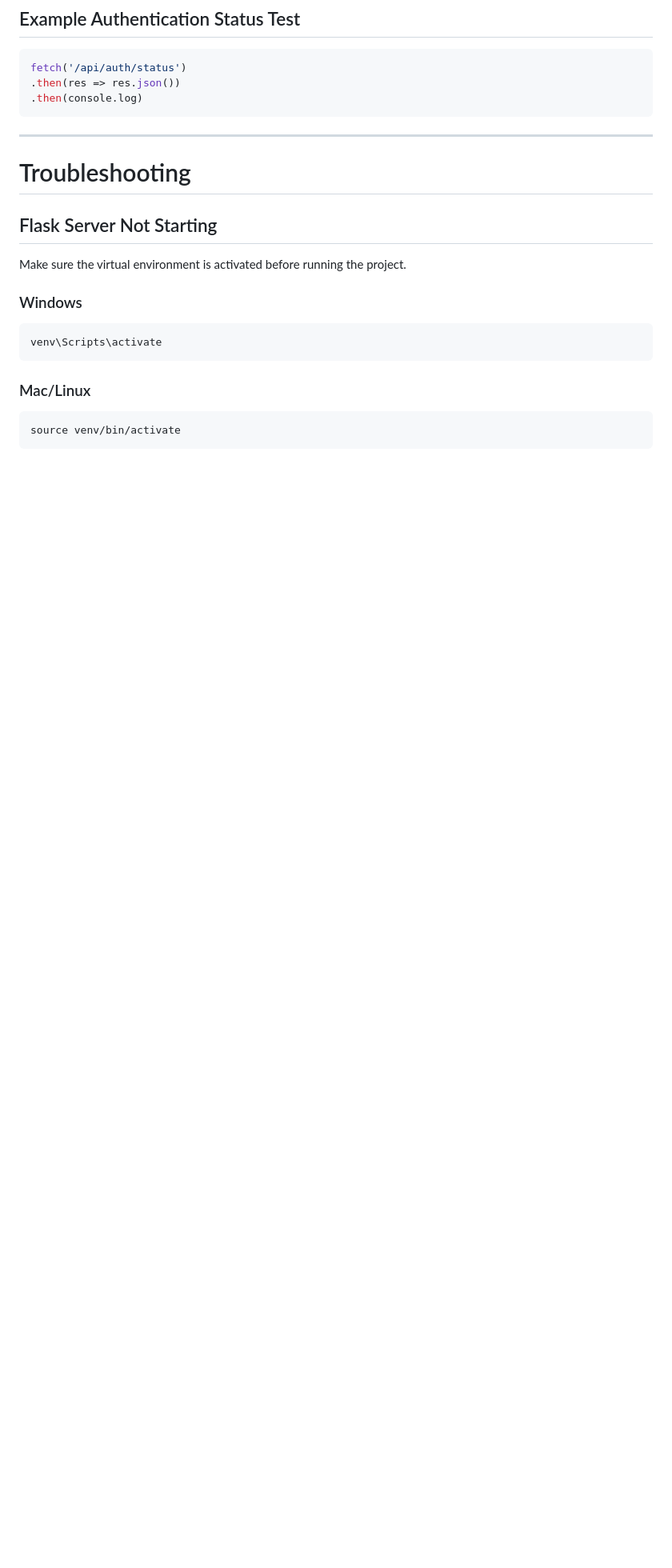
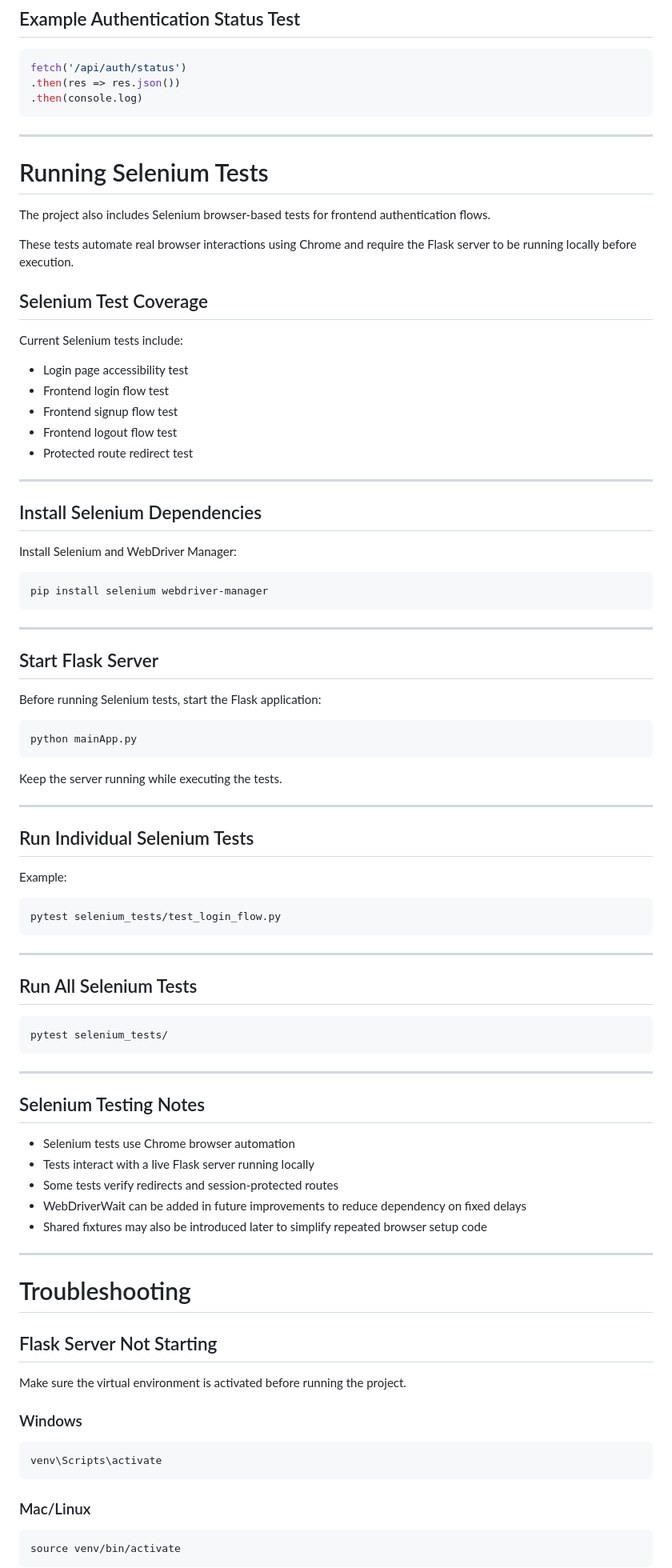
Before and after one commit to Vaishnavipawarr/CITS5505_Project, a Markdown page: README.md, the part around the change. Shown at 80% size. Rendered like a GitHub page; blank space fills up the shorter version.

Commit message:
Add Selenium test execution documentation

````diff
--- a/README.md
+++ b/README.md
@@ -452,9 +452,75 @@ fetch('/api/auth/status')
 .then(res => res.json())
 .then(console.log)
 ```
+---
+
+# Running Selenium Tests
+
+The project also includes Selenium browser-based tests for frontend authentication flows.
+
+These tests automate real browser interactions using Chrome and require the Flask server to be running locally before execution.
+
+## Selenium Test Coverage
+
+Current Selenium tests include:
+
+- Login page accessibility test
+- Frontend login flow test
+- Frontend signup flow test
+- Frontend logout flow test
+- Protected route redirect test
 
 ---
 
+## Install Selenium Dependencies
+
+Install Selenium and WebDriver Manager:
+
+```bash
+pip install selenium webdriver-manager
+```
+
+---
+
+## Start Flask Server
+
+Before running Selenium tests, start the Flask application:
+
+```bash
+python mainApp.py
+```
+
+Keep the server running while executing the tests.
+
+---
+
+## Run Individual Selenium Tests
+
+Example:
+
+```bash
+pytest selenium_tests/test_login_flow.py
+```
+
+---
+
+## Run All Selenium Tests
+
+```bash
+pytest selenium_tests/
+```
+
+---
+
+## Selenium Testing Notes
+
+- Selenium tests use Chrome browser automation
+- Tests interact with a live Flask server running locally
+- Some tests verify redirects and session-protected routes
+- WebDriverWait can be added in future improvements to reduce dependency on fixed delays
+- Shared fixtures may also be introduced later to simplify repeated browser setup code
+
+---
 # Troubleshooting
 
 ## Flask Server Not Starting
````
